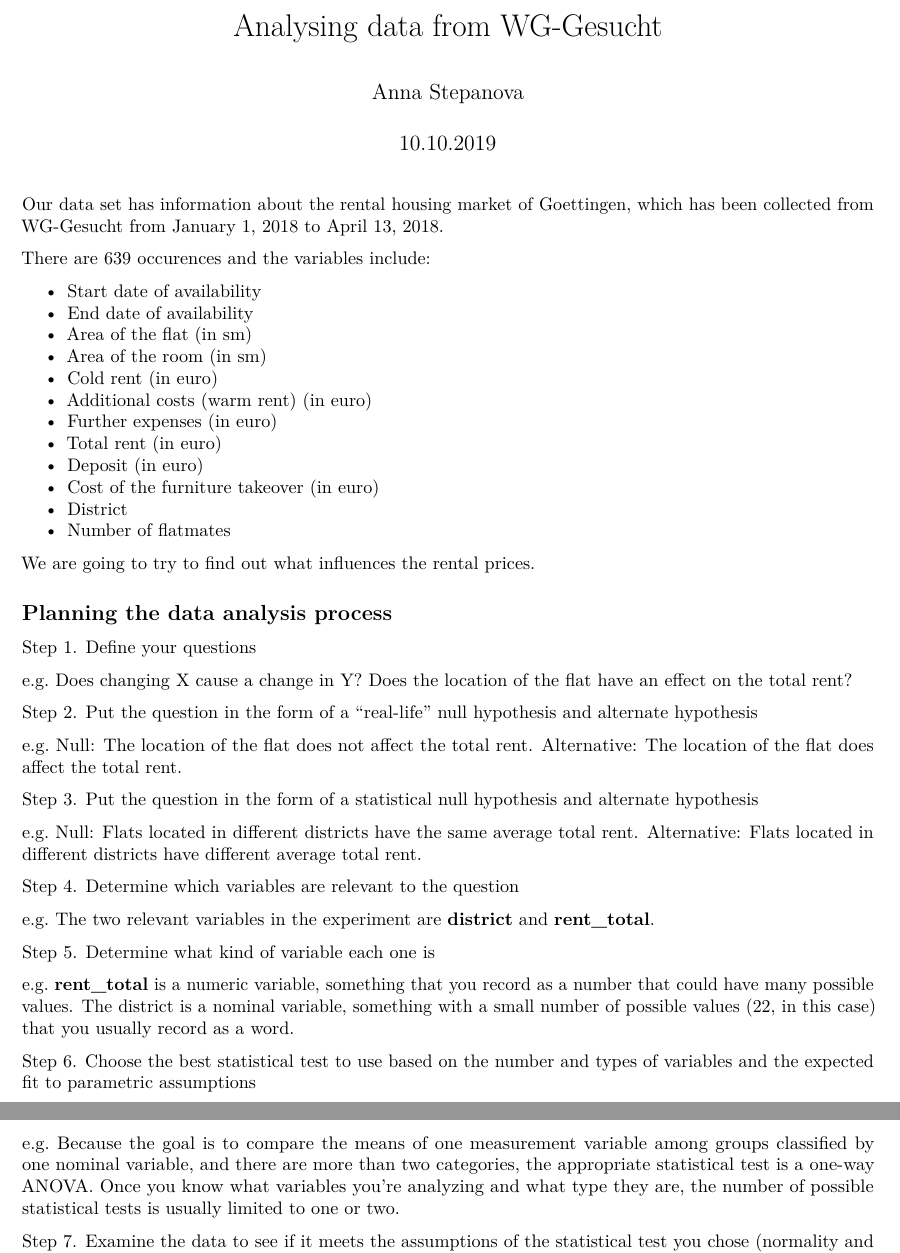
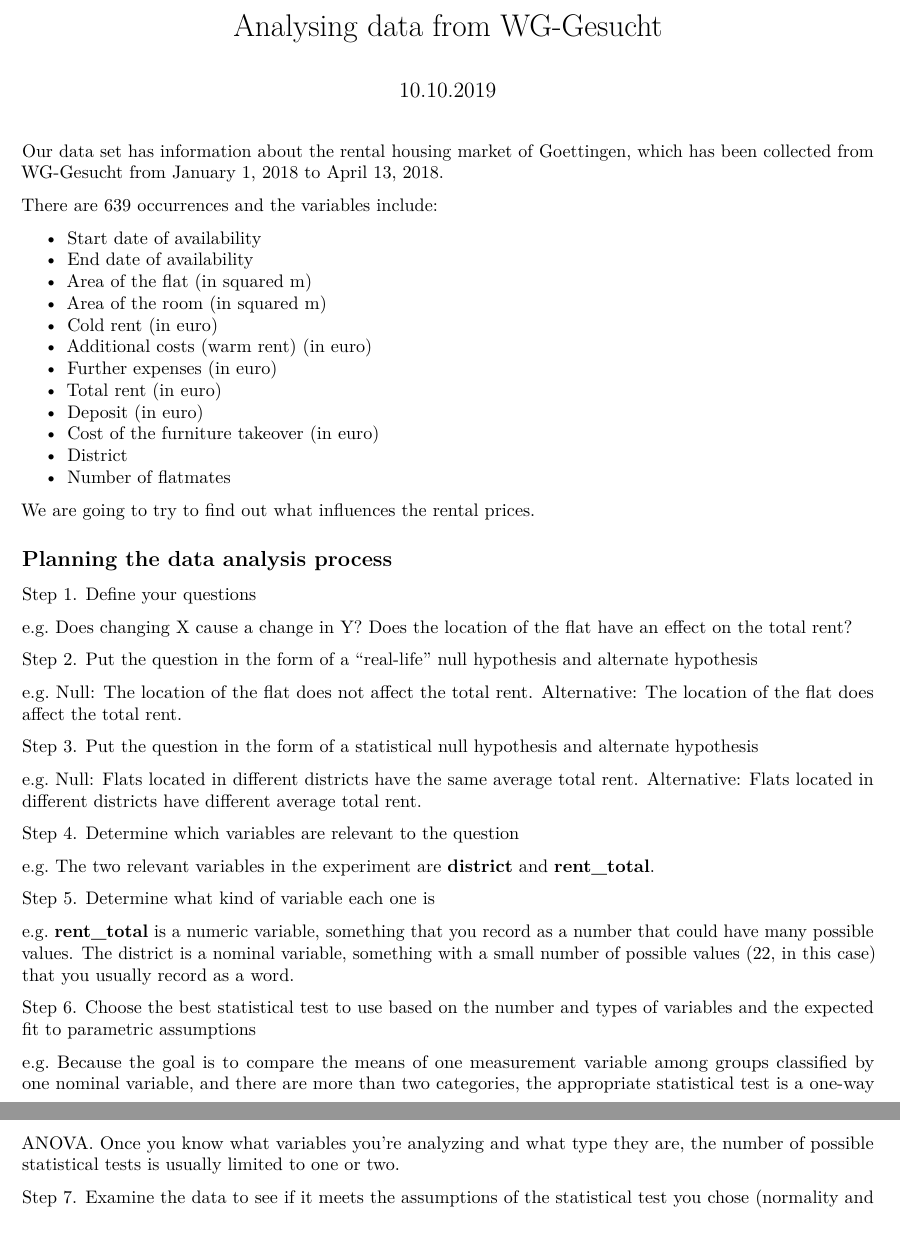
Before and after one commit to anyastep/rp-stats, an R Markdown document (wg-2019.Rmd): two parts of pages 1 and 2 of 30, joined at a grey line, cut so that both start at the same text. Rendered offline with R 4.5, knitr and Pandoc, then LaTeX, with nearby package versions.

Commit message:
Update wg-2019.Rmd

````diff
--- a/wg-2019.Rmd
+++ b/wg-2019.Rmd
@@ -6,20 +5,18 @@
 ---
 
 ```{r setup, include=FALSE}
-
 knitr::opts_chunk$set(echo = TRUE, warning = FALSE)
-setwd("D:/Projects/rp-stats")
-
+setwd("")
 ```
 
 Our data set has information about the rental housing market of Goettingen, which has been collected from WG-Gesucht from January 1, 2018 to April 13, 2018.
 
-There are 639 occurences and the variables include:
+There are 639 occurrences and the variables include:
 
 - Start date of availability
 - End date of availability
-- Area of the flat (in sm)
-- Area of the room (in sm)
+- Area of the flat (in squared m)
+- Area of the room (in squared m)
 - Cold rent (in euro)
 - Additional costs (warm rent) (in euro)
 - Further expenses (in euro)
````
Also changed, not shown: wg-2019.Rmd (43 more changed lines).
